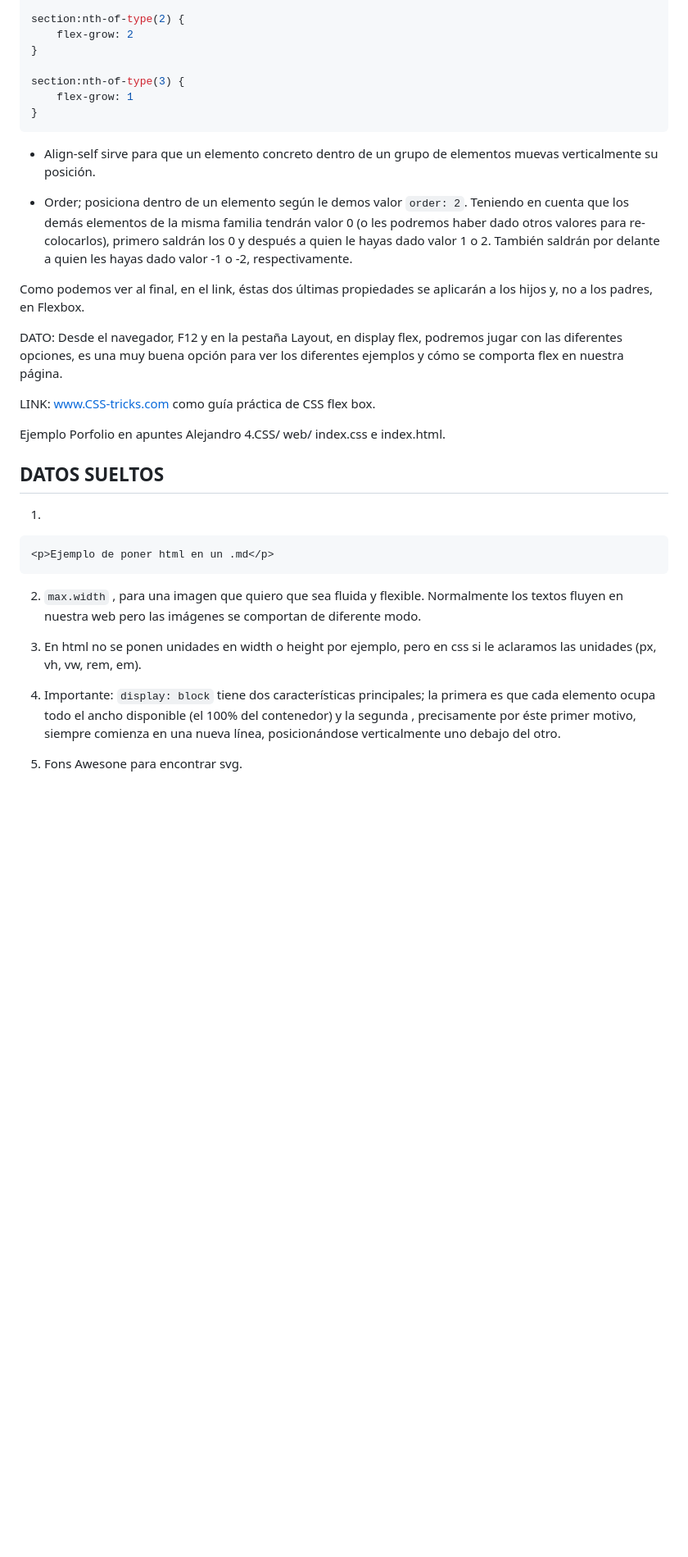
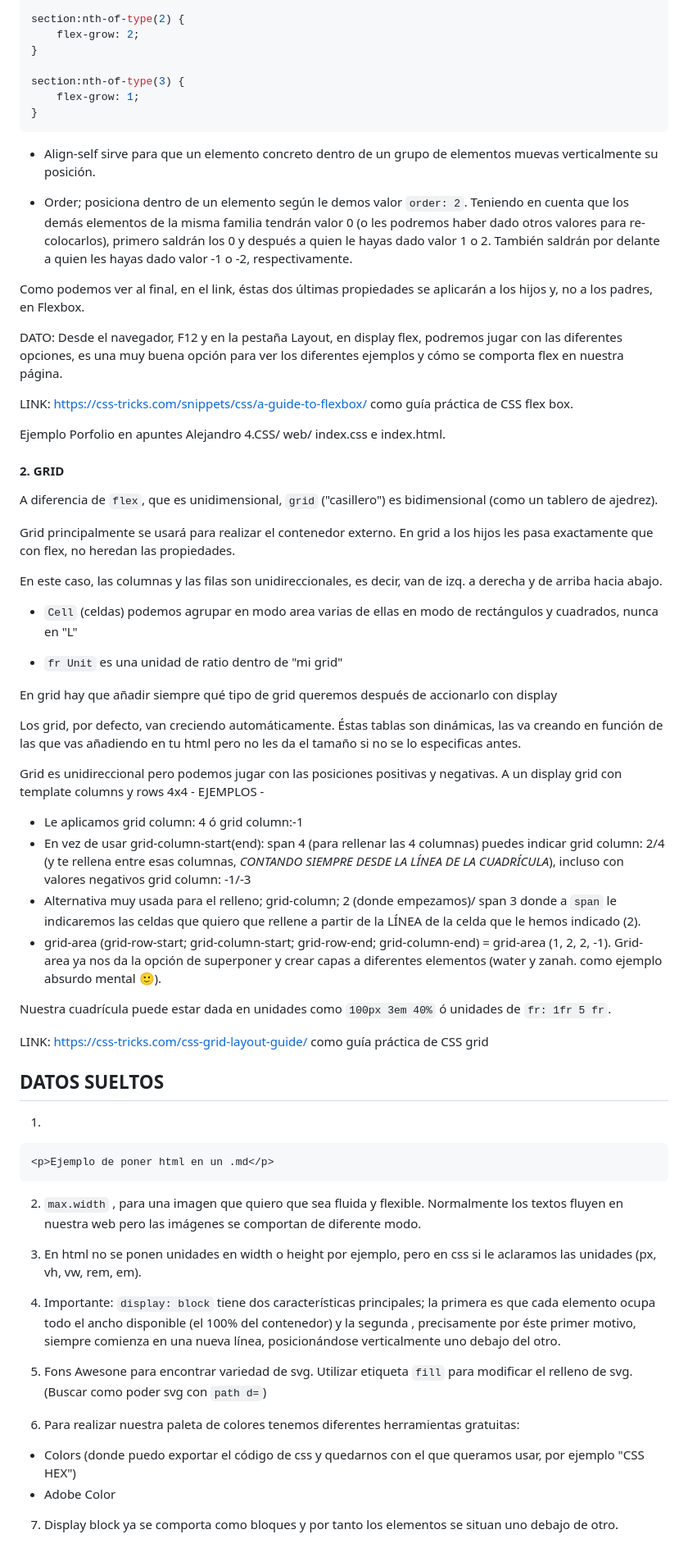
Before and after one commit to RocioLdlT/demo-css, a Markdown page: readme.md, the part around one of its changes. Shown at 82% size. Drawn GitHub-style; blank space fills up the shorter version.

Commit message:
Add initial info about grid

````diff
--- a/readme.md
+++ b/readme.md
@@ -180,11 +182,11 @@ section {
 /* Un atajo para este ejemplo es "flex: 0 1 auto"; pero hay que saber el orden de los valores, que que si los variamos cambiará lo que queremos indicarle a flex */
 
 section:nth-of-type(2) {
-    flex-grow: 2
+    flex-grow: 2;
 }
 
 section:nth-of-type(3) {
-    flex-grow: 1
+    flex-grow: 1;
 }
 ```
 
@@ -194,25 +196,63 @@ section:nth-of-type(3) {
 
 Como podemos ver al final, en el link, éstas dos últimas propiedades se aplicarán a los hijos y, no a los padres, en Flexbox.
 
-
 DATO: Desde el navegador, F12 y en la pestaña Layout, en display flex, podremos jugar con las diferentes opciones, es una muy buena opción para ver los diferentes ejemplos y cómo se comporta flex en nuestra página.
 
-LINK: [www.CSS-tricks.com](https://css-tricks.com/snippets/css/a-guide-to-flexbox/) como guía práctica de CSS flex box.
+LINK: https://css-tricks.com/snippets/css/a-guide-to-flexbox/ como guía práctica de CSS flex box.
 
 Ejemplo Porfolio en apuntes Alejandro 4.CSS/ web/ index.css e index.html.
+
+#### 2. GRID
+
+A diferencia de `flex`, que es unidimensional, `grid` ("casillero") es bidimensional (como un tablero de ajedrez).
+
+Grid principalmente se usará para realizar el contenedor externo.
+En grid a los hijos les pasa exactamente que con flex, no heredan las propiedades.
+
+En este caso, las columnas y las filas son unidireccionales, es decir, van de izq. a derecha y de arriba hacia abajo.
+
+- `Cell` (celdas) podemos agrupar en modo area varias de ellas en modo de rectángulos y cuadrados, nunca en "L"
+
+- `fr Unit` es una unidad de ratio dentro de "mi grid"
+
+En grid hay que añadir siempre qué tipo de grid queremos después de accionarlo con display
+
+Los grid, por defecto, van creciendo automáticamente. Éstas tablas son dinámicas, las va creando en función de las que vas añadiendo en tu html pero no les da el tamaño si no se lo especificas antes.
+
+Grid es unidireccional pero podemos jugar con las posiciones positivas y negativas. A un display grid con template columns y rows 4x4 - EJEMPLOS -
+
+- Le aplicamos grid column: 4 ó grid column:-1
+- En vez de usar grid-column-start(end): span 4 (para rellenar las 4 columnas) puedes indicar grid column: 2/4 (y te rellena entre esas columnas, _CONTANDO SIEMPRE DESDE LA LÍNEA DE LA CUADRÍCULA_), incluso con valores negativos grid column: -1/-3
+- Alternativa muy usada para el relleno; grid-column; 2 (donde empezamos)/ span 3 donde a `span` le indicaremos las celdas que quiero que rellene a partir de la LÍNEA de la celda que le hemos indicado (2).
+- grid-area (grid-row-start; grid-column-start; grid-row-end; grid-column-end) = grid-area (1, 2, 2, -1). Grid-area ya nos da la opción de superponer y crear capas a diferentes elementos (water y zanah. como ejemplo absurdo mental 🙂).
+
+Nuestra cuadrícula puede estar dada en unidades como `100px 3em 40%` ó unidades de `fr: 1fr 5 fr`.
+
+LINK: https://css-tricks.com/css-grid-layout-guide/ como guía práctica de CSS grid
 
 ## DATOS SUELTOS
 
 1.
+
 ```html
 <p>Ejemplo de poner html en un .md</p>
 ```
+
 2. `max.width` , para una imagen que quiero que sea fluida y flexible. Normalmente los textos fluyen en nuestra web pero las imágenes se comportan de diferente modo.
 
 3. En html no se ponen unidades en width o height por ejemplo, pero en css si le aclaramos las unidades (px, vh, vw, rem, em).
 
 4. Importante: `display: block` tiene dos características principales;
-la primera es que cada elemento ocupa todo el ancho disponible (el 100% del contenedor)
-y  la segunda , precisamente por éste primer motivo, siempre comienza en una nueva línea, posicionándose verticalmente uno debajo del otro.
+   la primera es que cada elemento ocupa todo el ancho disponible (el 100% del contenedor)
+   y la segunda , precisamente por éste primer motivo, siempre comienza en una nueva línea, posicionándose verticalmente uno debajo del otro.
 
-5. Fons Awesone para encontrar svg.
+5. Fons Awesone para encontrar variedad de svg.
+   Utilizar etiqueta `fill` para modificar el relleno de svg.
+   (Buscar como poder svg con `path d=`)
+
+6. Para realizar nuestra paleta de colores tenemos diferentes herramientas gratuitas:
+
+- Colors (donde puedo exportar el código de css y quedarnos con el que queramos usar, por ejemplo "CSS HEX")
+- Adobe Color
+
+7. Display block ya se comporta como bloques y por tanto los elementos se situan uno debajo de otro.
````
Also changed, not shown: other parts of readme.md (+18 -16 lines).
